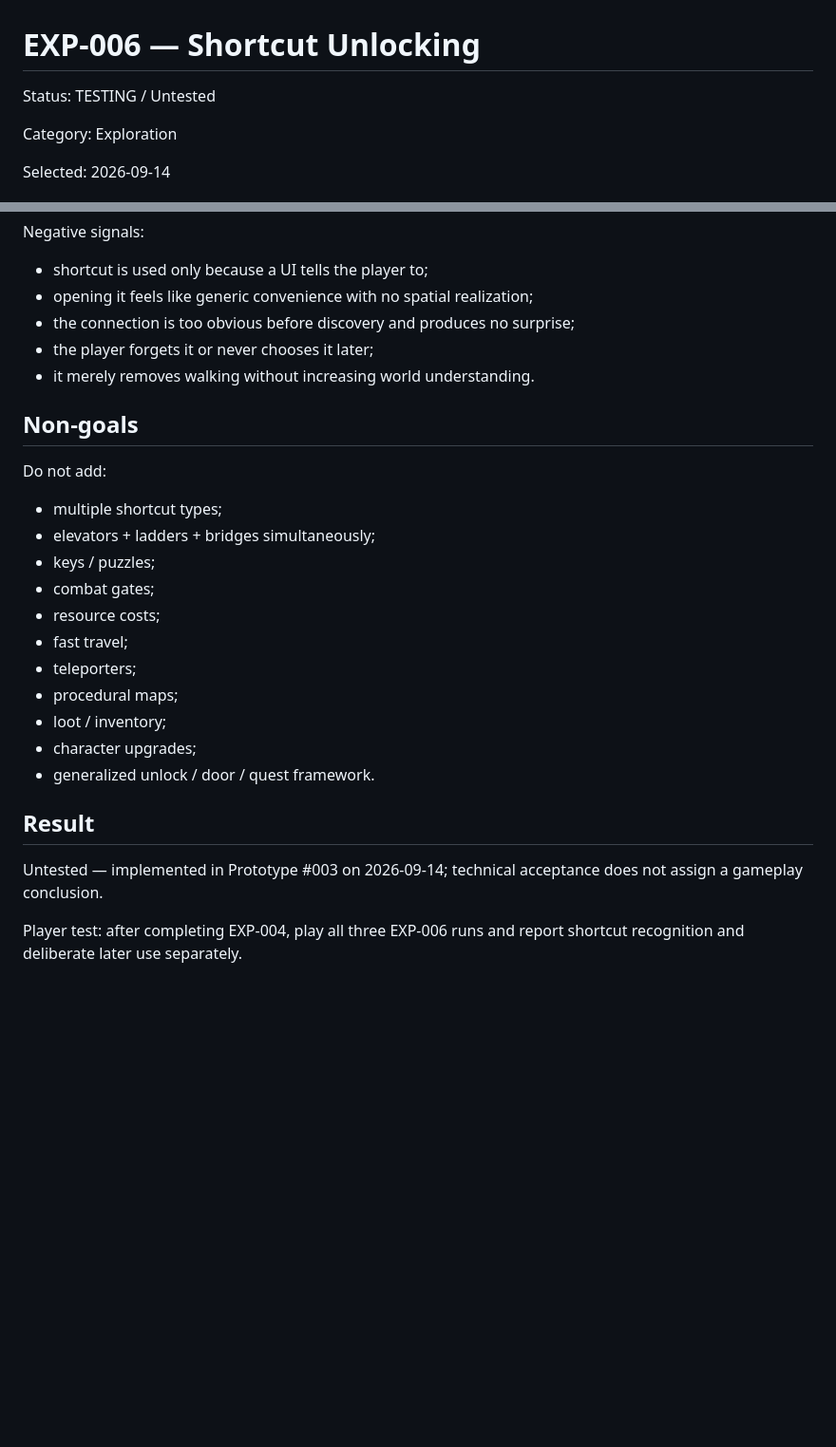
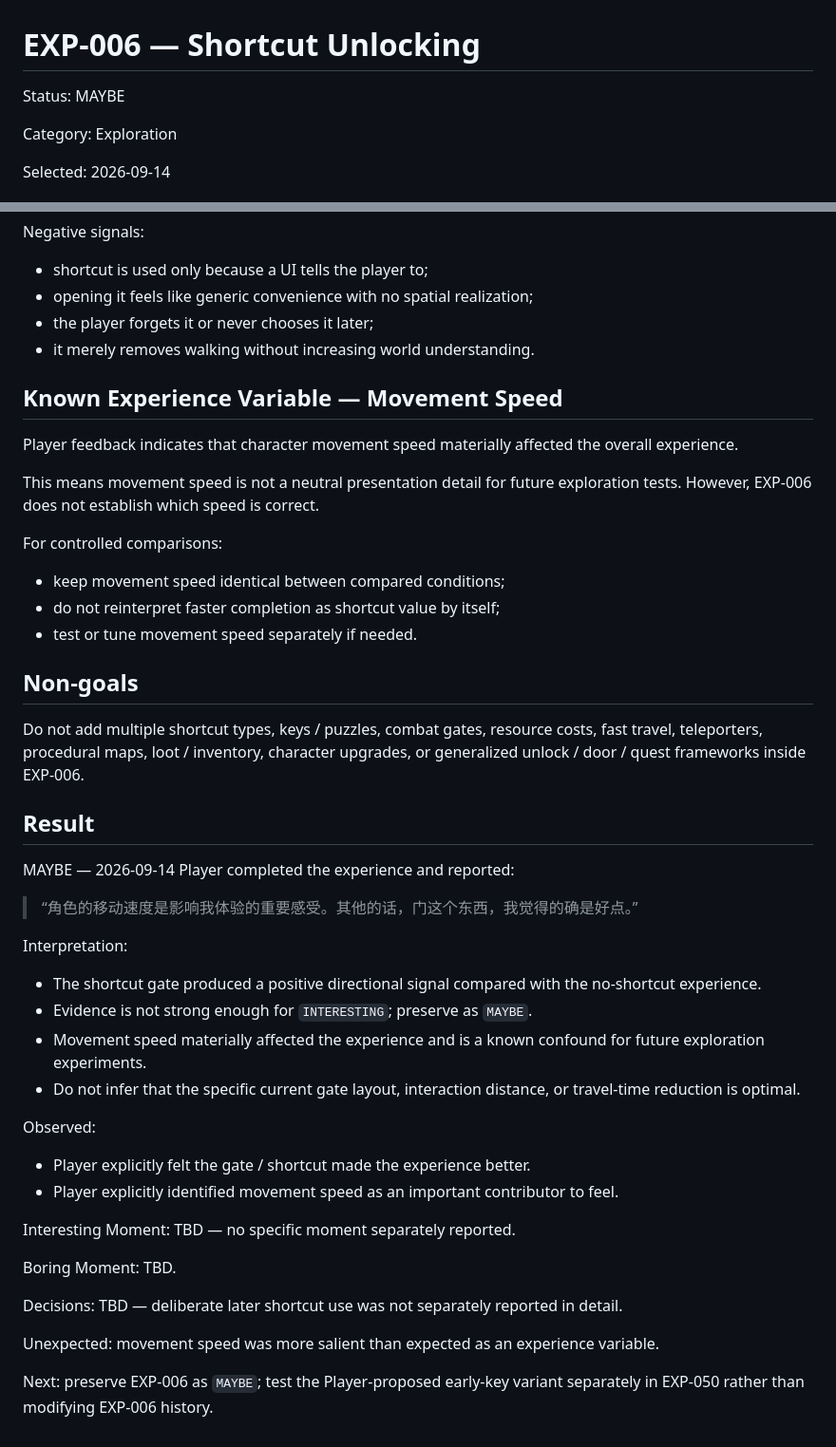
Before and after one commit to Junli-Huang/game-prototype-lab, a Markdown page: docs/experiments/EXP-006-shortcut-unlocking.md, 2 parts joined by grey strips. Shown at 95% size. GitHub-like rendering; blank space fills up the shorter version.

Commit message:
Record EXP-006 player result and movement-speed confound

```diff
--- a/docs/experiments/EXP-006-shortcut-unlocking.md
+++ b/docs/experiments/EXP-006-shortcut-unlocking.md
@@ -1,6 +1,6 @@
 # EXP-006 — Shortcut Unlocking
 
-Status: TESTING / Untested
+Status: MAYBE
 
 Category: Exploration
 
@@ -69,28 +65,49 @@ Negative signals:
 
 - shortcut is used only because a UI tells the player to;
 - opening it feels like generic convenience with no spatial realization;
-- the connection is too obvious before discovery and produces no surprise;
 - the player forgets it or never chooses it later;
 - it merely removes walking without increasing world understanding.
 
+## Known Experience Variable — Movement Speed
+
+Player feedback indicates that character movement speed materially affected the overall experience.
+
+This means movement speed is not a neutral presentation detail for future exploration tests. However, EXP-006 does not establish which speed is correct.
+
+For controlled comparisons:
+
+- keep movement speed identical between compared conditions;
+- do not reinterpret faster completion as shortcut value by itself;
+- test or tune movement speed separately if needed.
+
 ## Non-goals
 
-Do not add:
-
-- multiple shortcut types;
-- elevators + ladders + bridges simultaneously;
-- keys / puzzles;
-- combat gates;
-- resource costs;
-- fast travel;
-- teleporters;
-- procedural maps;
-- loot / inventory;
-- character upgrades;
-- generalized unlock / door / quest framework.
+Do not add multiple shortcut types, keys / puzzles, combat gates, resource costs, fast travel, teleporters, procedural maps, loot / inventory, character upgrades, or generalized unlock / door / quest frameworks inside EXP-006.
 
 ## Result
 
-Untested — implemented in Prototype #003 on 2026-09-14; technical acceptance does not assign a gameplay conclusion.
+MAYBE — 2026-09-14 Player completed the experience and reported:
 
-Player test: after completing EXP-004, play all three EXP-006 runs and report shortcut recognition and deliberate later use separately.
+> “角色的移动速度是影响我体验的重要感受。其他的话，门这个东西，我觉得的确是好点。”
+
+Interpretation:
+
+- The shortcut gate produced a positive directional signal compared with the no-shortcut experience.
+- Evidence is not strong enough for `INTERESTING`; preserve as `MAYBE`.
+- Movement speed materially affected the experience and is a known confound for future exploration experiments.
+- Do not infer that the specific current gate layout, interaction distance, or travel-time reduction is optimal.
+
+Observed:
+
+- Player explicitly felt the gate / shortcut made the experience better.
+- Player explicitly identified movement speed as an important contributor to feel.
+
+Interesting Moment: TBD — no specific moment separately reported.
+
+Boring Moment: TBD.
+
+Decisions: TBD — deliberate later shortcut use was not separately reported in detail.
+
+Unexpected: movement speed was more salient than expected as an experience variable.
+
+Next: preserve EXP-006 as `MAYBE`; test the Player-proposed early-key variant separately in EXP-050 rather than modifying EXP-006 history.
```
Also changed, not shown: other parts of docs/experiments/EXP-006-shortcut-unlocking.md (+2 -6 lines).
